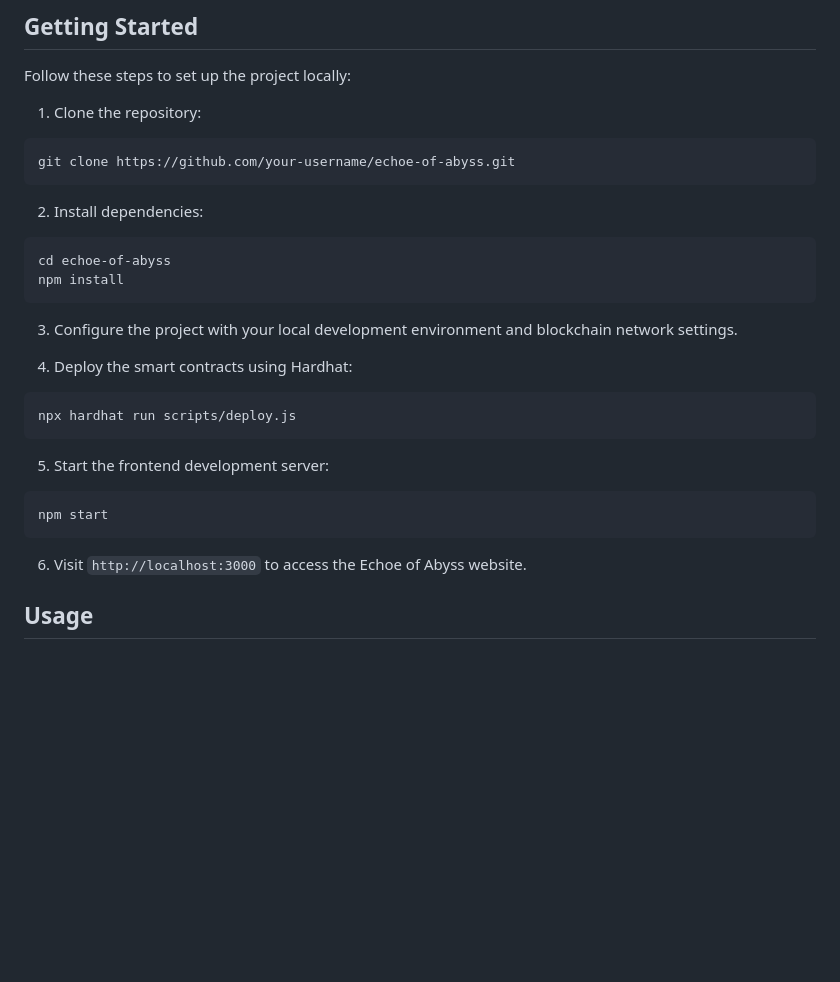
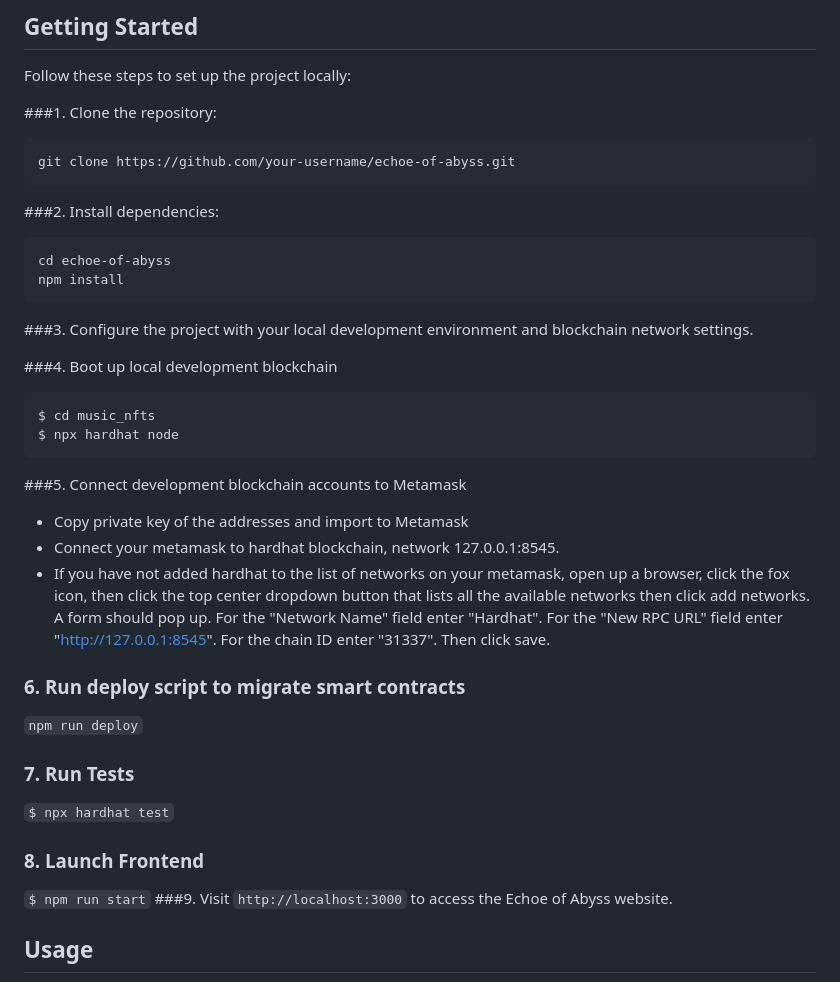
Before and after one commit to GmAbhishek/Meloduo, a Markdown page: README.md, the part around one of its changes. Drawn GitHub-style; blank space fills up the shorter version.

Commit message:
About Echoe of Abyss

````diff
--- a/README.md
+++ b/README.md
@@ -46,34 +45,41 @@ Check out the live demo of Echoe of Abyss: [DEMO🚀](https://meloduo-167622.sph
 
 Follow these steps to set up the project locally:
 
-1. Clone the repository:
+###1. Clone the repository:
 
 ```
 git clone https://github.com/your-username/echoe-of-abyss.git
 ```
 
-2. Install dependencies:
+###2. Install dependencies:
 
 ```
 cd echoe-of-abyss
 npm install
 ```
 
-3. Configure the project with your local development environment and blockchain network settings.
+###3. Configure the project with your local development environment and blockchain network settings.
 
-4. Deploy the smart contracts using Hardhat:
-
+###4. Boot up local development blockchain
 ```
-npx hardhat run scripts/deploy.js
+$ cd music_nfts
+$ npx hardhat node
 ```
 
-5. Start the frontend development server:
+###5. Connect development blockchain accounts to Metamask
+- Copy private key of the addresses and import to Metamask
+- Connect your metamask to hardhat blockchain, network 127.0.0.1:8545.
+- If you have not added hardhat to the list of networks on your metamask, open up a browser, click the fox icon, then click the top center dropdown button that lists all the available networks then click add networks. A form should pop up. For the "Network Name" field enter "Hardhat". For the "New RPC URL" field enter "http://127.0.0.1:8545". For the chain ID enter "31337". Then click save.
 
-```
-npm start
-```
+### 6. Run deploy script to migrate smart contracts
+`npm run deploy`
 
-6. Visit `http://localhost:3000` to access the Echoe of Abyss website.
+### 7. Run Tests
+`$ npx hardhat test`
+
+### 8. Launch Frontend
+`$ npm run start`
+###9. Visit `http://localhost:3000` to access the Echoe of Abyss website.
 
 ## Usage
 
````
Also changed, not shown: other parts of README.md (+1 -2 lines).
